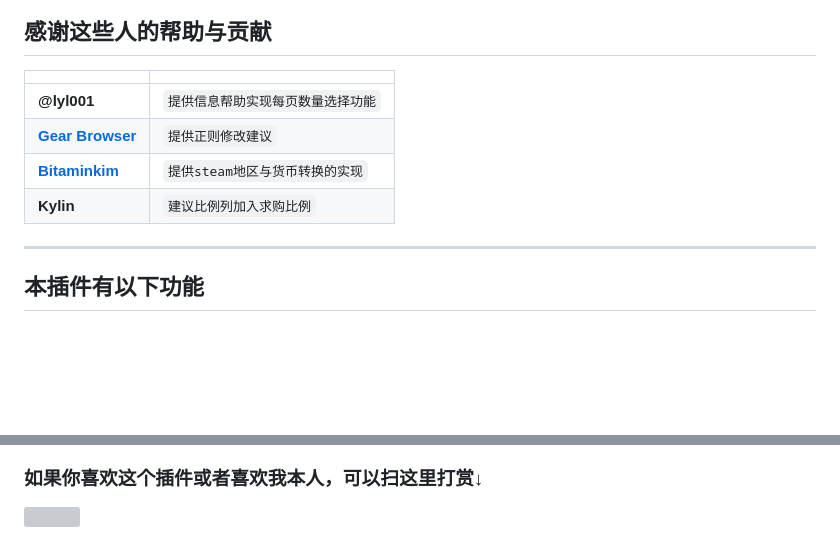
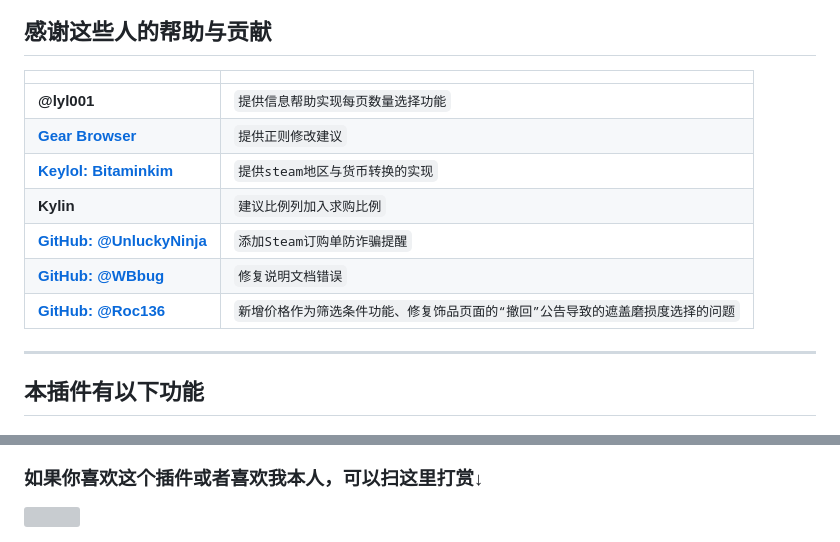
Before and after one commit to Proanx/buffMarketHelper, a Markdown page: readme.md, 2 parts joined by grey strips. Drawn GitHub-style; blank space fills up the shorter version; grey boxes are pictures that could not be loaded.

Commit message:
doc: 更新贡献列表

```diff
--- a/readme.md
+++ b/readme.md
@@ -4,12 +4,15 @@
 
 ---
 ## 感谢这些人的帮助与贡献
-|                                           |                                    |
-| ----------------------------------------- | ---------------------------------- |
-| **@lyl001**                               | `提供信息帮助实现每页数量选择功能` |
-| [**Gear Browser**][contributors-gearApp]  | `提供正则修改建议`                 |
-| [**Bitaminkim**][contributors-bitaminkim] | `提供steam地区与货币转换的实现`    |
-| **Kylin**                                 | `建议比例列加入求购比例`           |
+|                                                        |                                                                                |
+| ------------------------------------------------------ | ------------------------------------------------------------------------------ |
+| **@lyl001**                                            | `提供信息帮助实现每页数量选择功能`                                             |
+| [**Gear Browser**][contributors-gearApp]               | `提供正则修改建议`                                                             |
+| [**Keylol: Bitaminkim**][contributors-bitaminkim]      | `提供steam地区与货币转换的实现`                                                |
+| **Kylin**                                              | `建议比例列加入求购比例`                                                       |
+| [**GitHub: @UnluckyNinja**][contributors-UnluckyNinja] | `添加Steam订购单防诈骗提醒`                                                    |
+| [**GitHub: @WBbug**][contributors-WBbug]               | `修复说明文档错误`                                                             |
+| [**GitHub: @Roc136**][contributors-Roc136]             | `新增价格作为筛选条件功能、修复饰品页面的“撤回”公告导致的遮盖磨损度选择的问题` |
 ---
 ## 本插件有以下功能 <a name="intro"></a>
 
@@ -93,6 +96,9 @@
 <!-- Contributors -->
 [contributors-bitaminkim]:https://keylol.com/forum.php?mod=viewthread&tid=731319
 [contributors-gearApp]:https://gear4.app/
+[contributors-UnluckyNinja]:https://github.com/UnluckyNinja
+[contributors-WBbug]:https://github.com/WBbug
+[contributors-Roc136]:https://github.com/Roc136
 <!-- Link -->
 [steamMarket]:https://steamcommunity.com/market/
 [postFeedback]:https://greasyfork.org/zh-CN/scripts/410137/feedback#post-discussion
```
